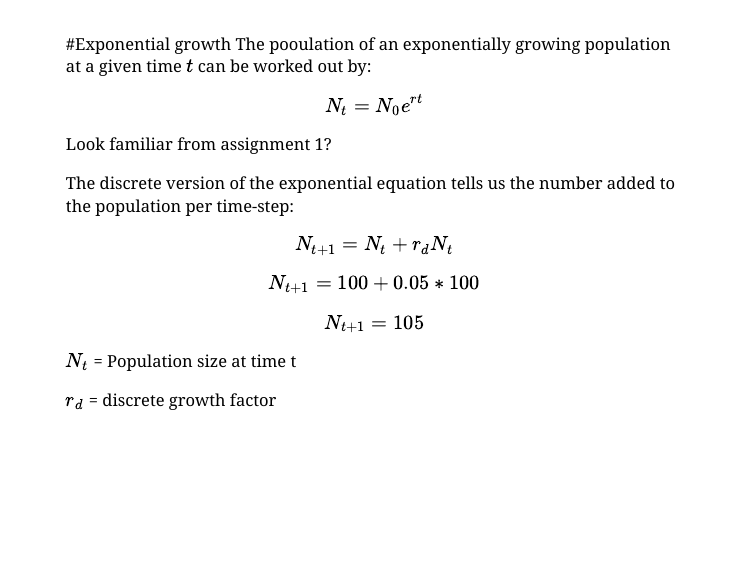
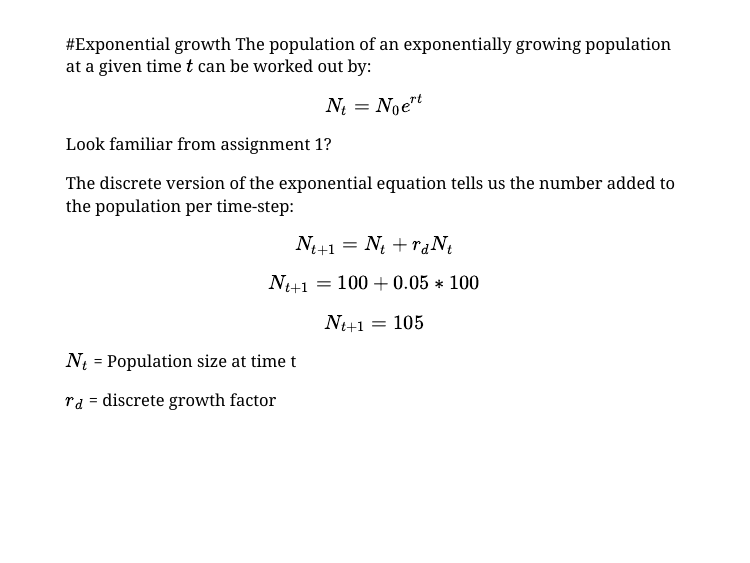
Before and after one commit to QuinnAsena/growth_lecture, an R Markdown document (pop_growth.Rmd): page 11 of 37. The pictures show the slides in the output file pop_growth.html that the author committed with the source; the slides are laid out offline by our stand-in for remark.js, each with all of its steps uncovered, in fonts that may differ from those the slides ask for, and without slide numbers, shadows or browser add-ons.

Commit message:
spelling error

```diff
--- a/pop_growth.Rmd
+++ b/pop_growth.Rmd
@@ -193,7 +193,7 @@ The differential equation tells us growth __rate__ not population size
 
 ---
 #Exponential growth
-The pooulation of an exponentially growing population at a given time $t$ can be worked out by:
+The population of an exponentially growing population at a given time $t$ can be worked out by:
 
 $$N_t = N_0e^{rt}$$
 Look familiar from assignment 1?
```
Also changed, not shown: growth_app/www/pop_growth.pdf, pop_growth.html.
